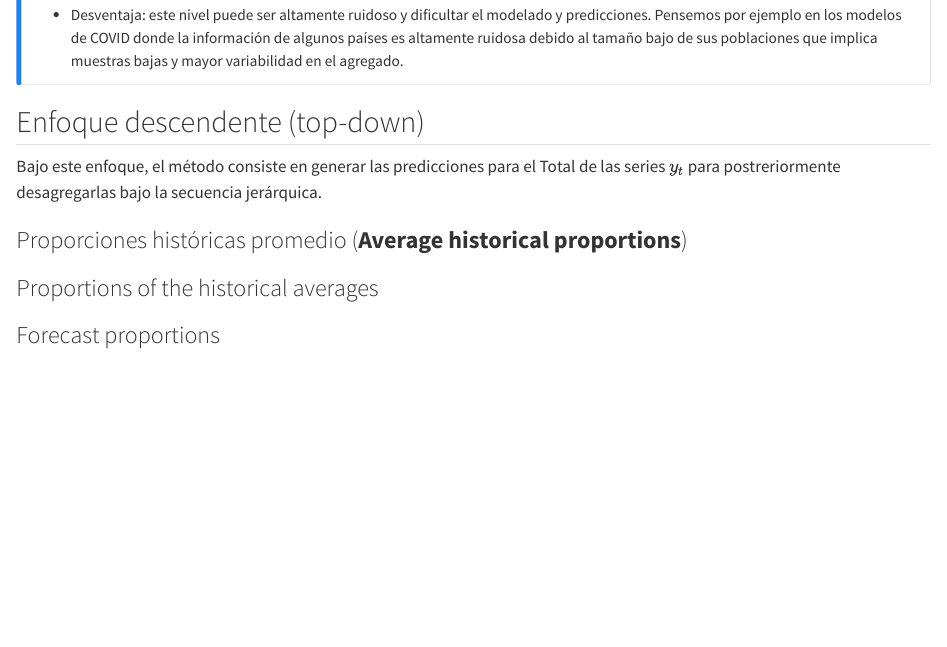
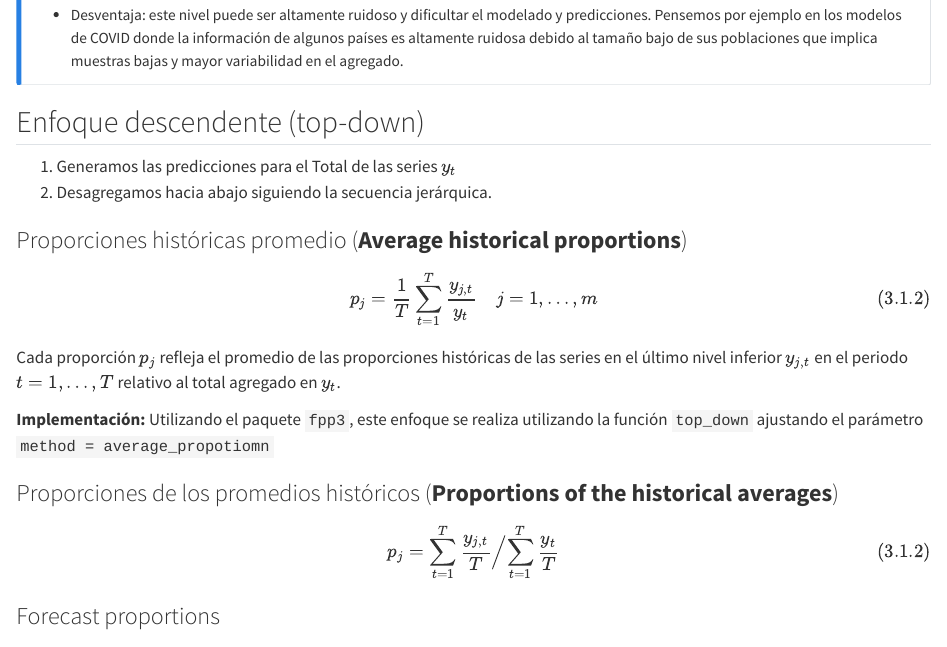
Before and after one commit to jlrzarcor/proj-met-causalinfer, a Quarto document (notas/03-proyecto.qmd): the page in a window 1100 px wide, from 1000 px down. Rendered offline with R 4.5, knitr and Pandoc in place of Quarto, with nearby package versions; some code elsewhere in the file could not run offline.

Commit message:
add first part of note 3; one new item

```diff
--- a/notas/03-proyecto.qmd
+++ b/notas/03-proyecto.qmd
@@ -64,11 +64,39 @@ Se utiliza la notación tilde "~" para indicar predicción coherente.
 
 ## Enfoque descendente (top-down)
 
-Bajo este enfoque, el método consiste en generar las predicciones para el Total de las series $y_t$ para postreriormente desagregarlas bajo la secuencia jerárquica.
+1. Generamos las predicciones para el Total de las series $y_t$
+2. Desagregamos hacia abajo siguiendo la secuencia jerárquica.
+
+
+
+
+
 
 ### Proporciones históricas promedio (**Average historical proportions**)
 
-### Proportions of the historical averages
+$$
+\begin{align}
+ \tag{3.1.2}
+ p_j=\frac{1}{T}\sum_{t=1}^{T}\frac{y_{j,t}}{{y_t}} \quad j=1,\dots,m
+\end{align}
+$$
+
+Cada proporción $p_j$ refleja el promedio de las proporciones históricas de las series en el último nivel inferior $y_{j,t}$ en el periodo $t=1,\dots,T$ relativo al total agregado en $y_t$.
+
+**Implementación:**
+Utilizando el paquete `fpp3`, este enfoque se realiza utilizando la función `top_down` ajustando el parámetro `method = average_propotiomn`
+
+
+
+### Proporciones de los promedios históricos (**Proportions of the historical averages**)
+
+$$
+\begin{align}
+ \tag{3.1.2}
+ p_j={\sum_{t=1}^{T}\frac{y_{j,t}}{T}}\Big/{\sum_{t=1}^{T}\frac{y_t}{T}}
+\end{align}
+$$
+
 
 ### Forecast proportions
 
```
